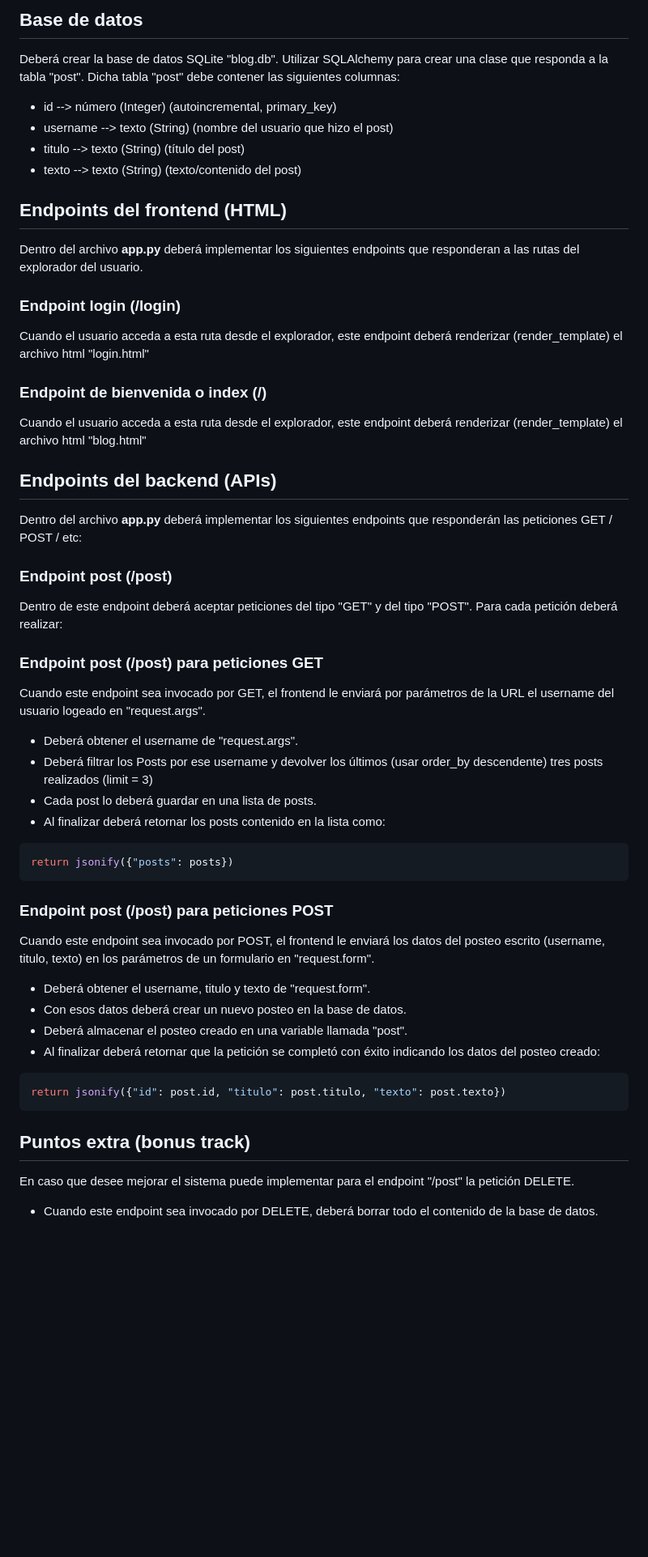
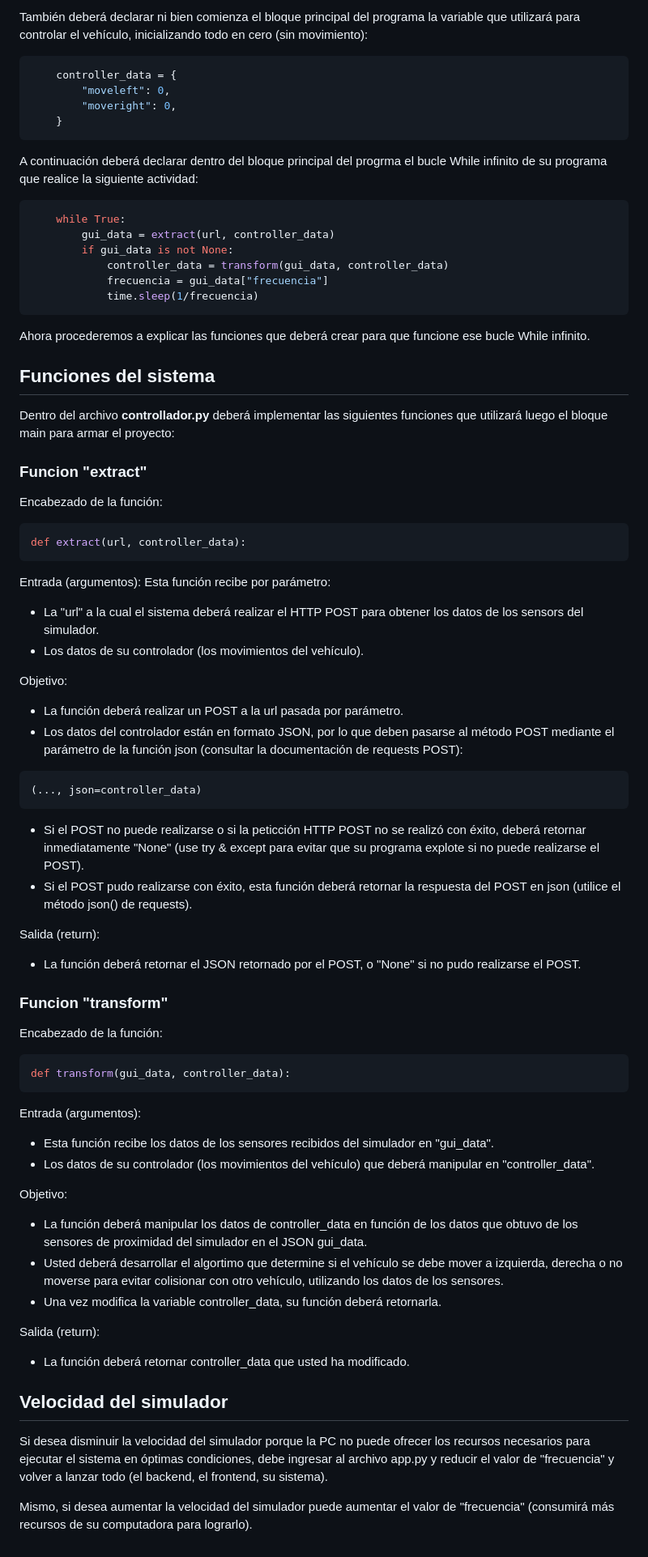
Before and after one commit to InoveAlumnos/resueltos_pp, a Markdown page: cariot/README.md, the part around the change printed below. Shown: that part at 81% size. Drawn GitHub-style; blank space fills up the shorter version.

````diff
--- a/cariot/README.md
+++ b/cariot/README.md
@@ -42,49 +91,73 @@ def before_first_request_func():
 ```
 
-## Base de datos
-Deberá crear la base de datos SQLite "blog.db". Utilizar SQLAlchemy para crear una clase que responda a la tabla "post". Dicha tabla "post" debe contener las siguientes columnas:
-- id --> número (Integer) (autoincremental, primary_key)
-- username --> texto (String) (nombre del usuario que hizo el post)
-- titulo --> texto (String) (título del post)
-- texto --> texto (String) (texto/contenido del post)
+También deberá declarar ni bien comienza el bloque principal del programa la variable que utilizará para controlar el vehículo, inicializando todo en cero (sin movimiento):
+```python
+    controller_data = {
+        "moveleft": 0,
+        "moveright": 0,
+    }
+```
+
+A continuación deberá declarar dentro del bloque principal del progrma el bucle While infinito de su programa que realice la siguiente actividad:
+```python
+    while True:
+        gui_data = extract(url, controller_data)
+        if gui_data is not None:
+            controller_data = transform(gui_data, controller_data)
+            frecuencia = gui_data["frecuencia"]
+            time.sleep(1/frecuencia)
+```
+
+Ahora procederemos a explicar las funciones que deberá crear para que funcione ese bucle While infinito.
+
+## Funciones del sistema
+Dentro del archivo __controllador.py__ deberá implementar las siguientes funciones que utilizará luego el bloque main para armar el proyecto:
+
+### Funcion "extract"
+Encabezado de la función:
+```python
+def extract(url, controller_data):
+```
+
+Entrada (argumentos):
+Esta función recibe por parámetro:
+- La "url" a la cual el sistema deberá realizar el HTTP POST para obtener los datos de los sensors del simulador.
+- Los datos de su controlador (los movimientos del vehículo).
+
+Objetivo:
+- La función deberá realizar un POST a la url pasada por parámetro.
+- Los datos del controlador están en formato JSON, por lo que deben pasarse al método POST mediante el parámetro de la función json (consultar la documentación de requests POST):
+```python
+(..., json=controller_data)
+```
+- Si el POST no puede realizarse o si la peticción HTTP POST no se realizó con éxito, deberá retornar inmediatamente "None" (use try & except para evitar que su programa explote si no puede realizarse el POST).
+- Si el POST pudo realizarse con éxito, esta función deberá retornar la respuesta del POST en json (utilice el método json() de requests).
+
+Salida (return):
+- La función deberá retornar el JSON retornado por el POST, o "None" si no pudo realizarse el POST.
 
 
-## Endpoints del frontend (HTML)
-Dentro del archivo __app.py__ deberá implementar los siguientes endpoints que responderan a las rutas del explorador del usuario.
+### Funcion "transform"
+Encabezado de la función:
+```python
+def transform(gui_data, controller_data):
+```
 
-### Endpoint login (/login)
-Cuando el usuario acceda a esta ruta desde el explorador, este endpoint deberá renderizar (render_template) el archivo html "login.html"
+Entrada (argumentos):
+- Esta función recibe los datos de los sensores recibidos del simulador en "gui_data".
+- Los datos de su controlador (los movimientos del vehículo) que deberá manipular en "controller_data".
 
-### Endpoint de bienvenida o index (/)
-Cuando el usuario acceda a esta ruta desde el explorador, este endpoint deberá renderizar (render_template) el archivo html "blog.html"
+Objetivo:
+- La función deberá manipular los datos de controller_data en función de los datos que obtuvo de los sensores de proximidad del simulador en el JSON gui_data.
+- Usted deberá desarrollar el algortimo que determine si el vehículo se debe mover a izquierda, derecha o no moverse para evitar colisionar con otro vehículo, utilizando los datos de los sensores.
+- Una vez modifica la variable controller_data, su función deberá retornarla.
 
 
-## Endpoints del backend (APIs)
-Dentro del archivo __app.py__ deberá implementar los siguientes endpoints que responderán las peticiones GET / POST / etc:
+Salida (return):
+- La función deberá retornar controller_data que usted ha modificado.
 
-### Endpoint post (/post)
-Dentro de este endpoint deberá aceptar peticiones del tipo "GET" y del tipo "POST". Para cada petición deberá realizar:
 
-### Endpoint post (/post) para peticiones GET
-Cuando este endpoint sea invocado por GET, el frontend le enviará por parámetros de la URL el username del usuario logeado en "request.args".
-- Deberá obtener el username de "request.args".
-- Deberá filtrar los Posts por ese username y devolver los últimos (usar order_by descendente) tres posts realizados (limit = 3)
-- Cada post lo deberá guardar en una lista de posts.
-- Al finalizar deberá retornar los posts contenido en la lista como:
-```python
-return jsonify({"posts": posts})
-```
+## Velocidad del simulador
+Si desea disminuir la velocidad del simulador porque la PC no puede ofrecer los recursos necesarios para ejecutar el sistema en óptimas condiciones, debe ingresar al archivo app.py y reducir el valor de "frecuencia" y volver a lanzar todo (el backend, el frontend, su sistema).
 
-### Endpoint post (/post) para peticiones POST
-Cuando este endpoint sea invocado por POST, el frontend le enviará los datos del posteo escrito (username, titulo, texto) en los parámetros de un formulario en "request.form".
-- Deberá obtener el username, titulo y texto de "request.form".
-- Con esos datos deberá crear un nuevo posteo en la base de datos.
-- Deberá almacenar el posteo creado en una variable llamada "post".
-- Al finalizar deberá retornar que la petición se completó con éxito indicando los datos del posteo creado:
-```python
-return jsonify({"id": post.id, "titulo": post.titulo, "texto": post.texto})
-```
-
-## Puntos extra (bonus track)
-En caso que desee mejorar el sistema puede implementar para el endpoint "/post" la petición DELETE.
-- Cuando este endpoint sea invocado por DELETE, deberá borrar todo el contenido de la base de datos.
+Mismo, si desea aumentar la velocidad del simulador puede aumentar el valor de "frecuencia" (consumirá más recursos de su computadora para lograrlo).
````
Also changed, not shown: other parts of cariot/README.md (+73 -24 lines), cariot/cariot.jpg (added), cariot/cariot_sensores.jpg (added), 2 other files.
